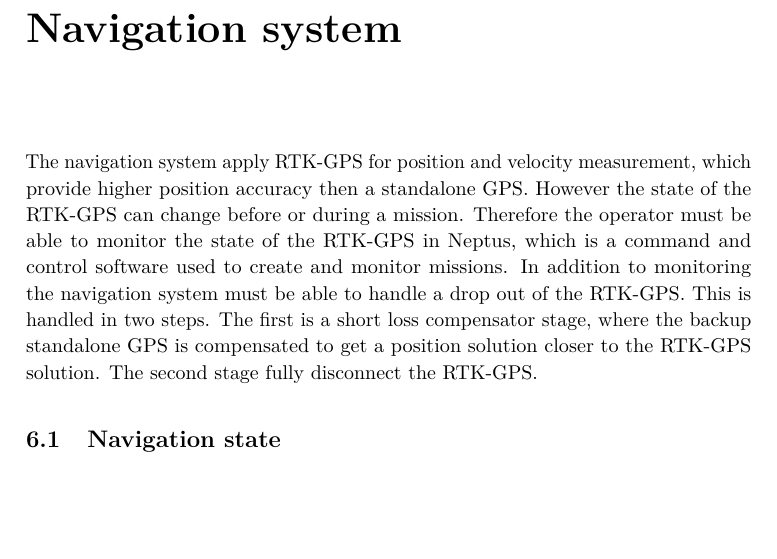
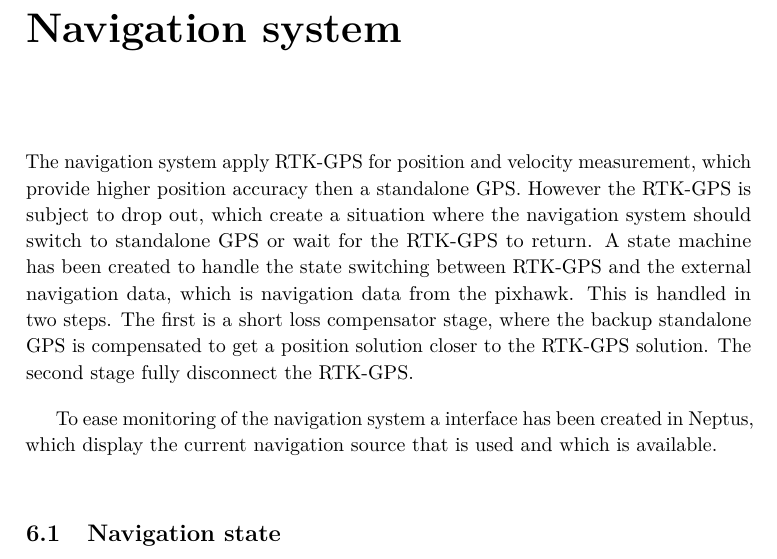
Before and after one commit to kjetilhs/MasterOppgave, a LaTeX thesis (main.tex, which reads NavigationSystem.tex): part of page 37 of 53, cut so that both start at the same text, the shorter picture padded with empty space. Compiled offline with pdfLaTeX.

Commit message:
Rewrite nav

```diff
--- a/NavigationSystem.tex
+++ b/NavigationSystem.tex
@@ -1,5 +1,7 @@
 \chapter{Navigation system}
-The navigation system apply \gls{rtk-gps} for position and velocity measurement, which provide higher position accuracy then a standalone \gls{gps}. However the state of the \gls{rtk-gps} can change before or during a mission. Therefore the operator must be able to monitor the state of the \gls{rtk-gps} in Neptus, which is a command and control software used to create and monitor missions. In addition to monitoring the navigation system must be able to handle a drop out of the \gls{rtk-gps}. This is handled in two steps. The first is a short loss compensator stage, where the backup standalone \gls{gps} is compensated to get a position solution closer to the \gls{rtk-gps} solution. The second stage fully disconnect the \gls{rtk-gps}.
+The navigation system apply \gls{rtk-gps} for position and velocity measurement, which provide higher position accuracy then a standalone \gls{gps}. However the \gls{rtk-gps} is subject to drop out, which create a situation where the navigation system should switch to standalone \gls{gps} or wait for the \gls{rtk-gps} to return. A state machine has been created to handle the state switching between \gls{rtk-gps} and the external navigation data, which is navigation data from the pixhawk. This is handled in two steps. The first is a short loss compensator stage, where the backup standalone \gls{gps} is compensated to get a position solution closer to the \gls{rtk-gps} solution. The second stage fully disconnect the \gls{rtk-gps}.
+
+To ease monitoring of the navigation system a interface has been created in  Neptus, which display the current navigation source that is used and which is available.
 \section{Navigation state}\label{S:NavState}
 The navigation system consists of five states, which is controlled by a state machine. The state transitions is determined by what's available and what the operator has specified should be used. The output from the state machine is the IMC message EstimatedState, which is the only state source used in the Dune control and guidance system. The state machine also dispatch a IMC message that informs which the source used in the navigation system, and which sources is available. Currently only the \gls{rtk-gps} system is considered as a internal system, however this can be expanded to include other sensors used in the Dune system.
 
```
